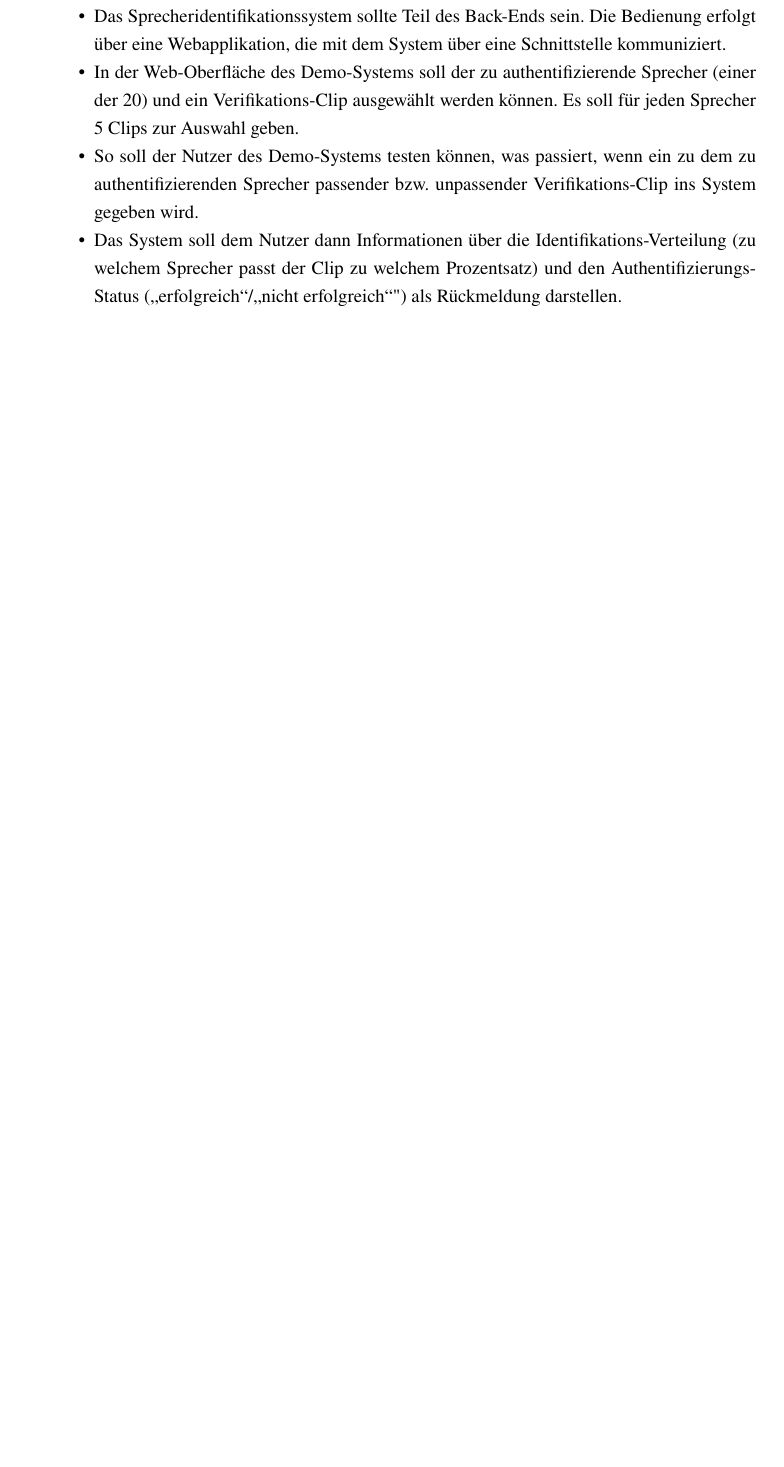
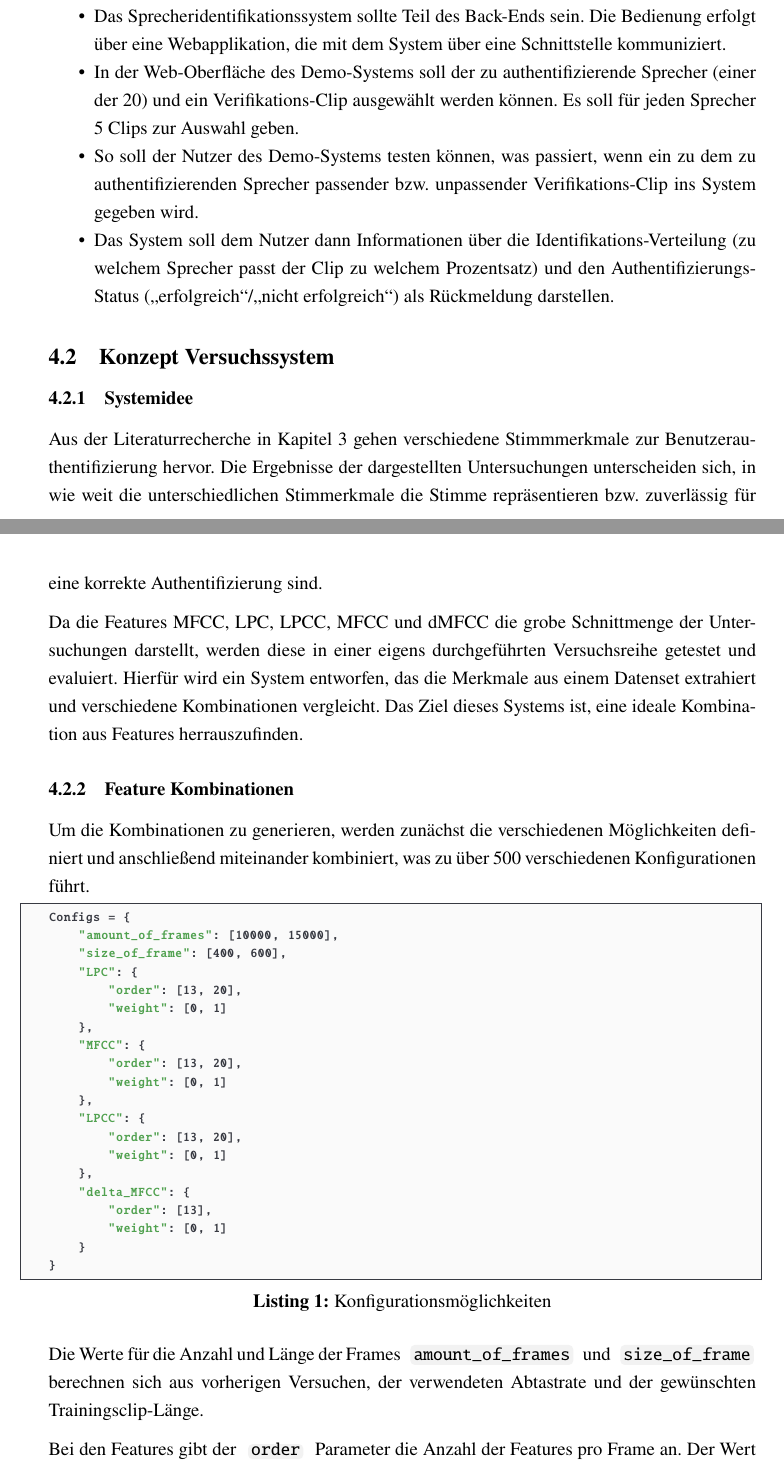
Before and after one commit to DHBW-FN-TIT20/user-authentication-using-voice-recognition, a LaTeX paper (latex/main.tex, which reads latex/chapter/Konzeption.tex): part of page 30 of 35 before the commit and two parts of pages 30 and 31 of 36 after it, the two joined at a grey line, cut so that both start at the same text, the shorter picture padded with empty space. Compiled offline with pdfLaTeX.

```diff
--- a/latex/chapter/Konzeption.tex
+++ b/latex/chapter/Konzeption.tex
@@ -14,5 +14,49 @@
     \item Das Sprecheridentifikationssystem sollte Teil des Back-Ends sein. Die Bedienung erfolgt über eine Webapplikation, die mit dem System über eine Schnittstelle kommuniziert.
     \item In der Web-Oberfläche des Demo-Systems soll der zu authentifizierende Sprecher (einer der 20) und ein Verifikations-Clip ausgewählt werden können. Es soll für jeden Sprecher 5 Clips zur Auswahl geben.
     \item So soll der Nutzer des Demo-Systems testen können, was passiert, wenn ein zu dem zu authentifizierenden Sprecher passender bzw. unpassender Verifikations-Clip ins System gegeben wird.
-    \item Das System soll dem Nutzer dann Informationen über die Identifikations-Verteilung (zu welchem Sprecher passt der Clip zu welchem Prozentsatz) und den Authentifizierungs-Status (\gqq{erfolgreich}/\gqq{nicht erfolgreich}") als Rückmeldung darstellen.
+    \item Das System soll dem Nutzer dann Informationen über die Identifikations-Verteilung (zu welchem Sprecher passt der Clip zu welchem Prozentsatz) und den Authentifizierungs-Status (\gqq{erfolgreich}/\gqq{nicht erfolgreich}) als Rückmeldung darstellen.
 \end{itemize}
+
+\subsection{Konzept Versuchssystem}
+
+\subsubsection{Systemidee}
+
+Aus der Literaturrecherche in Kapitel \ref{stand_der_technik} gehen verschiedene Stimmmerkmale zur Benutzerauthentifizierung hervor.
+Die Ergebnisse der dargestellten Untersuchungen unterscheiden sich, in wie weit die unterschiedlichen Stimmerkmale die Stimme repräsentieren bzw. zuverlässig für eine korrekte Authentifizierung sind.
+
+Da die Features \ac{MFCC}, \ac{LPC}, \ac{LPCC}, \ac{MFCC} und \ac{dMFCC} die grobe Schnittmenge der Untersuchungen darstellt, werden diese in einer eigens durchgeführten Versuchsreihe getestet und evaluiert.
+Hierfür wird ein System entworfen, das die Merkmale aus einem Datenset extrahiert und verschiedene Kombinationen vergleicht.
+Das Ziel dieses Systems ist, eine ideale Kombination aus Features herrauszufinden.
+
+\subsubsection{Feature Kombinationen}
+
+Um die Kombinationen zu generieren, werden zunächst die verschiedenen Möglichkeiten definiert und anschließend miteinander kombiniert, was zu über 500 verschiedenen Konfigurationen führt.
+
+\begin{lstlisting}[language=JavaScript,numbers=none,caption=Konfigurationsmöglichkeiten,label=configs]
+Configs = {
+    "amount_of_frames": [10000, 15000],
+    "size_of_frame": [400, 600],
+    "LPC": {
+        "order": [13, 20],
+        "weight": [0, 1]
+    },
+    "MFCC": {
+        "order": [13, 20],
+        "weight": [0, 1]
+    },
+    "LPCC": {
+        "order": [13, 20],
+        "weight": [0, 1]
+    },
+    "delta_MFCC": {
+        "order": [13],
+        "weight": [0, 1]
+    }
+}
+\end{lstlisting}
+
+Die Werte für die Anzahl und Länge der Frames \codestyle{amount_of_frames} und \codestyle{size_of_frame} berechnen sich aus vorherigen Versuchen, der verwendeten Abtastrate und der gewünschten Trainingsclip-Länge.
+
+
+Bei den Features gibt der \codestyle{order} Parameter die Anzahl der Features pro Frame an.
+Der Wert 13 ist aus der Literatur abgeleitet. %TODO CITE
--- a/latex/main.tex
+++ b/latex/main.tex
@@ -35,6 +35,7 @@
 \usepackage{graphicx}
 \graphicspath{{./images/}}                                                            % Grafiken
 \usepackage[dvipsnames]{xcolor}                                                       % Farbige Buchstaben
+\usepackage[most]{tcolorbox}
 \usepackage{wrapfig}                                                                  % Bilder in Text integrieren
 \usepackage{enumitem}                                                                 % Befehl setlist (Zeilenabstand für itemize Umgebung auf 1 setzen)
 \usepackage{listings}                                                                 % Quelltexte
```
Also changed, not shown: latex/chapter/Stand_der_Technik.tex (+1 -1 lines), latex/chapter/Konzeption.tex (6 more changed lines), latex/main.tex (65 more changed lines).
